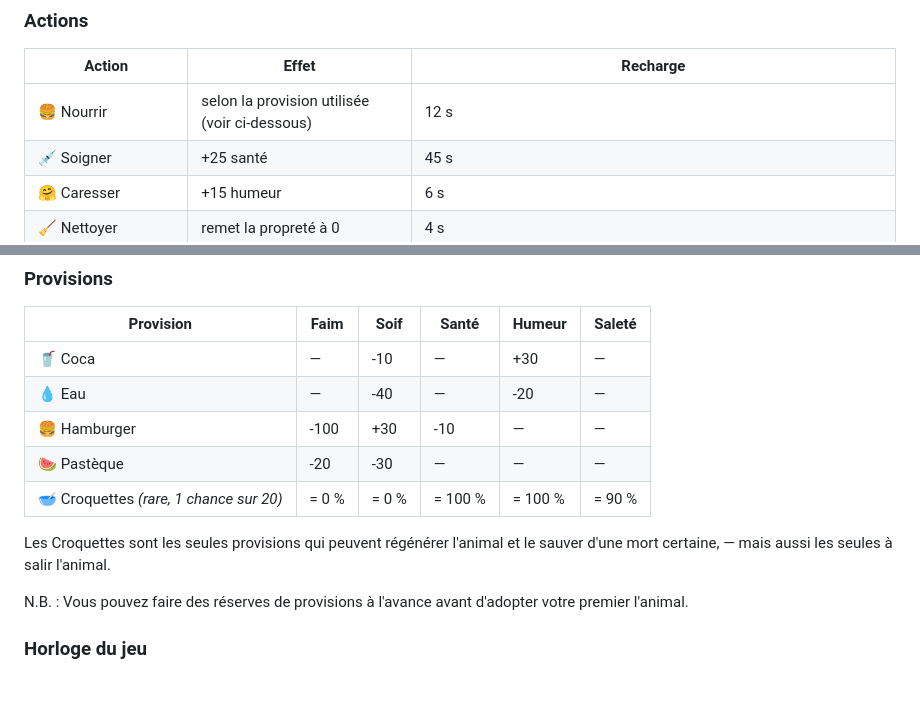
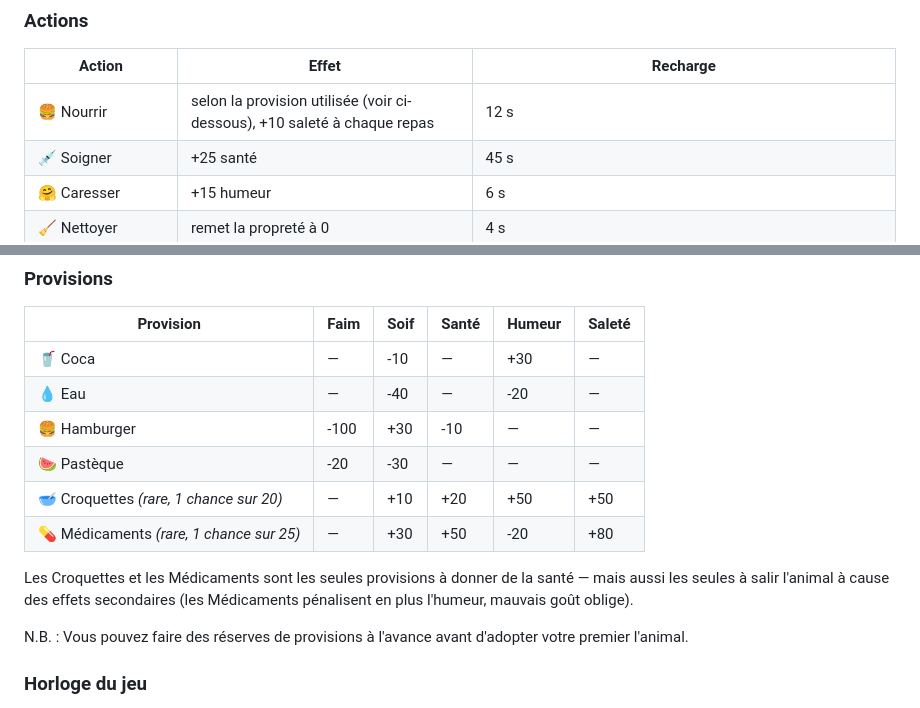
Before and after one commit to PatrickDarbeau/tamagoshi_web, a Markdown page: README.md, 2 parts joined by grey strips. GitHub-like rendering.

```diff
--- a/README.md
+++ b/README.md
@@ -74,7 +74,7 @@ ils demandent des soins plus attentifs.
 
 | Action | Effet | Recharge |
 |---|---|---|
-| 🍔 Nourrir | selon la provision utilisée (voir ci-dessous) | 12 s |
+| 🍔 Nourrir | selon la provision utilisée (voir ci-dessous), +10 saleté à chaque repas | 12 s |
 | 💉 Soigner | +25 santé | 45 s |
 | 🤗 Caresser | +15 humeur | 6 s |
 | 🧹 Nettoyer | remet la propreté à 0 | 4 s |
@@ -88,9 +88,12 @@ ils demandent des soins plus attentifs.
 | 💧 Eau | — | -40 | — | -20 | — |
 | 🍔 Hamburger | -100 | +30 | -10 | — | — |
 | 🍉 Pastèque | -20 | -30 | — | — | — |
-| 🥣 Croquettes *(rare, 1 chance sur 20)* | = 0 % | = 0 % | = 100 % | = 100 % | = 90 % |
+| 🥣 Croquettes *(rare, 1 chance sur 20)* | — | +10 | +20 | +50 | +50 |
+| 💊 Médicaments *(rare, 1 chance sur 25)* | — | +30 | +50 | -20 | +80 |
 
-Les Croquettes sont les seules provisions qui peuvent régénérer l'animal et le sauver d'une mort certaine, — mais aussi les seules à salir l'animal.
+Les Croquettes et les Médicaments sont les seules provisions à donner de la
+santé — mais aussi les seules à salir l'animal à cause des effets secondaires
+(les Médicaments pénalisent en plus l'humeur, mauvais goût oblige).
 
 N.B. : Vous pouvez faire des réserves de provisions à l'avance avant d'adopter votre premier l'animal.
 
```
